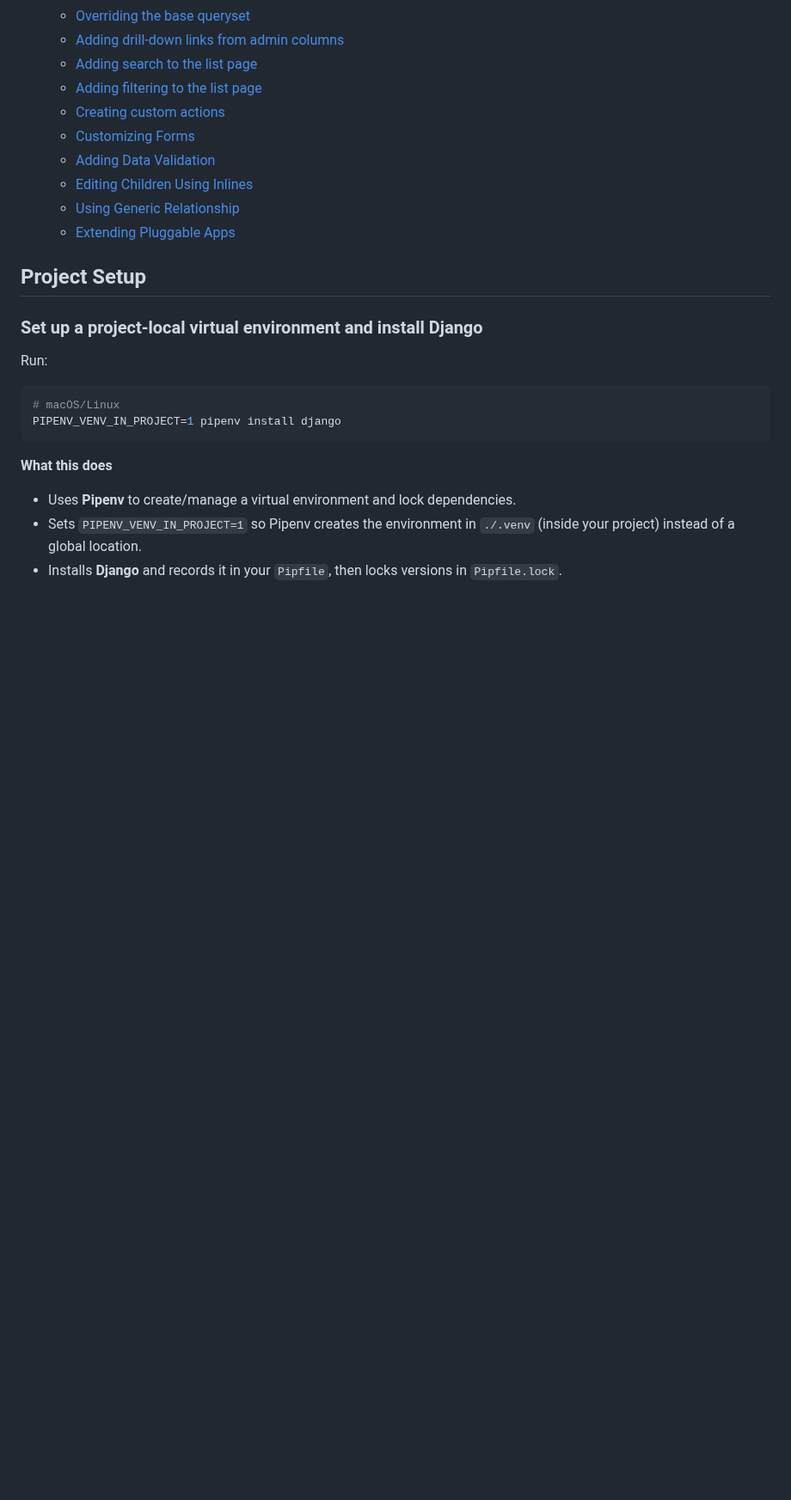
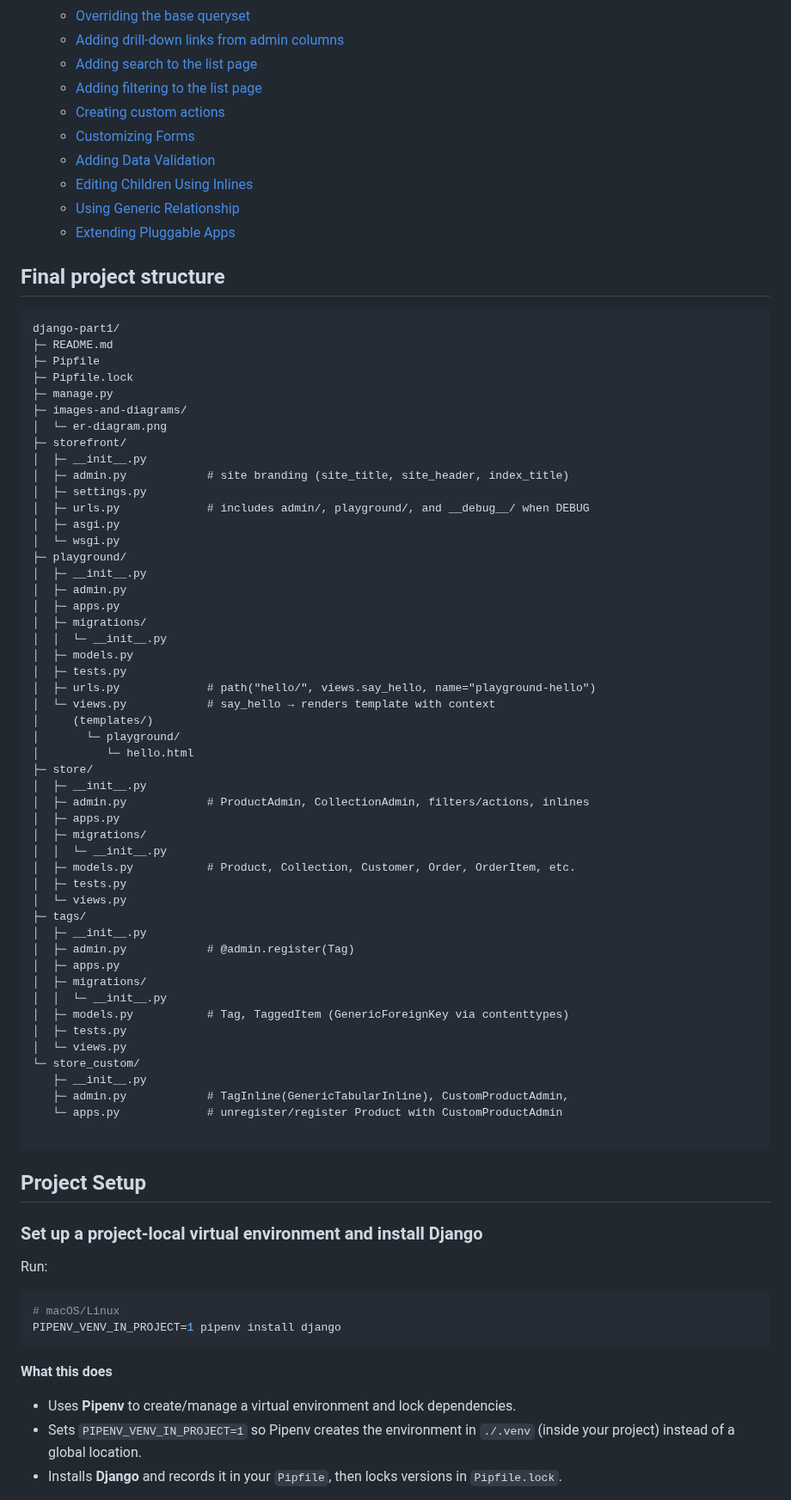
Before and after one commit to pritom169/django-an-introduction, a Markdown page: django-part1/README.md, the part around one of its changes. Shown at 86% size. GitHub-like rendering; blank space fills up the shorter version.

Commit message:
[NOTES] Final project structure has been added

````diff
--- a/django-part1/README.md
+++ b/django-part1/README.md
@@ -78,6 +79,61 @@
   - [Using Generic Relationship](#using-generic-relationship)
   - [Extending Pluggable Apps](#extending-pluggable-apps)
 
+## Final project structure
+
+```
+django-part1/
+├─ README.md
+├─ Pipfile
+├─ Pipfile.lock
+├─ manage.py
+├─ images-and-diagrams/
+│  └─ er-diagram.png
+├─ storefront/
+│  ├─ __init__.py
+│  ├─ admin.py            # site branding (site_title, site_header, index_title)
+│  ├─ settings.py
+│  ├─ urls.py             # includes admin/, playground/, and __debug__/ when DEBUG
+│  ├─ asgi.py
+│  └─ wsgi.py
+├─ playground/
+│  ├─ __init__.py
+│  ├─ admin.py
+│  ├─ apps.py
+│  ├─ migrations/
+│  │  └─ __init__.py
+│  ├─ models.py
+│  ├─ tests.py
+│  ├─ urls.py             # path("hello/", views.say_hello, name="playground-hello")
+│  └─ views.py            # say_hello → renders template with context
+│     (templates/)
+│       └─ playground/
+│          └─ hello.html
+├─ store/
+│  ├─ __init__.py
+│  ├─ admin.py            # ProductAdmin, CollectionAdmin, filters/actions, inlines
+│  ├─ apps.py
+│  ├─ migrations/
+│  │  └─ __init__.py
+│  ├─ models.py           # Product, Collection, Customer, Order, OrderItem, etc.
+│  ├─ tests.py
+│  └─ views.py
+├─ tags/
+│  ├─ __init__.py
+│  ├─ admin.py            # @admin.register(Tag)
+│  ├─ apps.py
+│  ├─ migrations/
+│  │  └─ __init__.py
+│  ├─ models.py           # Tag, TaggedItem (GenericForeignKey via contenttypes)
+│  ├─ tests.py
+│  └─ views.py
+└─ store_custom/
+   ├─ __init__.py
+   ├─ admin.py            # TagInline(GenericTabularInline), CustomProductAdmin,
+   └─ apps.py             # unregister/register Product with CustomProductAdmin
+
+```
+
 ## Project Setup
 
 ### Set up a project‑local virtual environment and install Django
````
Also changed, not shown: other parts of django-part1/README.md (+1 -0 lines).
